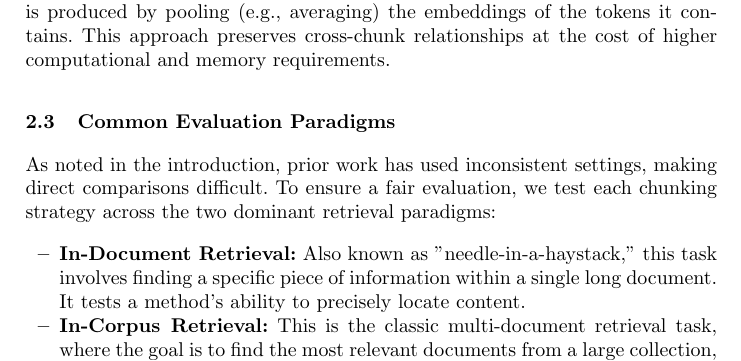
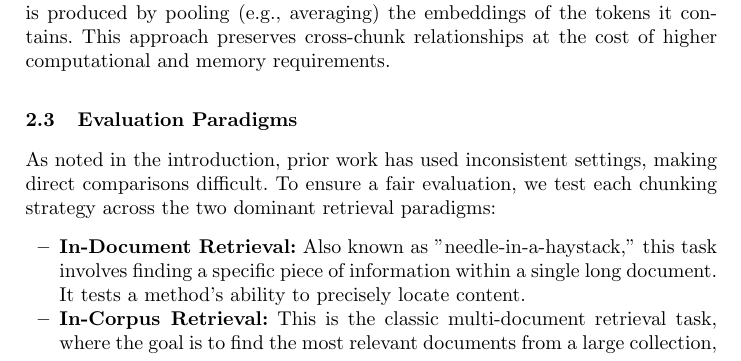
Before and after one commit to ielab/Reproduce-chunking-2026, a LaTeX paper (paper/ecir2026-chunking.tex, which reads paper/sections/methods.tex): part of page 5 of 13 before the commit and part of page 5 of 12 after it, cut so that both start at the same text. The pictures show the PDF file paper/ecir2026-chunking.pdf that the author committed with the source.

Commit message:
terminology

```diff
--- a/paper/sections/methods.tex
+++ b/paper/sections/methods.tex
@@ -41,10 +41,10 @@ It is important to note that semantically-informed and LLM-guided strategies oft
 
-The second dimension of our framework is the order in which chunking and embedding are performed.
+The second dimension of our framework is \textbf{Embedding Paradigms}: the order in which chunking and embedding are performed.
 The \textit{pre-embedding} paradigm, which has been the traditional approach, segments the document first and then encodes each chunk in isolation. This design is simple and scalable but loses all contextual information across chunks.
 
 In contrast, the \textit{contextualized chunking} paradigm (also known as late chunking) reverses this order. First, a long-context encoder processes the entire document, generating token-level embeddings that are aware of the global context~\cite{gunther_late_2025}. Only then are chunk boundaries applied. The final embedding for each chunk is produced by pooling (e.g., averaging) the embeddings of the tokens it contains. This approach preserves cross-chunk relationships at the cost of higher computational and memory requirements.
 
-\subsection{Common Evaluation Paradigms}
+\subsection{Evaluation Paradigms}
 As noted in the introduction, prior work has used inconsistent settings, making direct comparisons difficult. To ensure a fair evaluation, we test each chunking strategy across the two dominant retrieval paradigms:
 \begin{itemize}
 	\item \textbf{In-Document Retrieval:} Also known as "needle-in-a-haystack," this task involves finding a specific piece of information within a single long document. It tests a method's ability to precisely locate content.
```
Also changed, not shown: paper/ecir2026-chunking.pdf, paper/sections/methods.tex (2 more changed lines), 3 other files.
